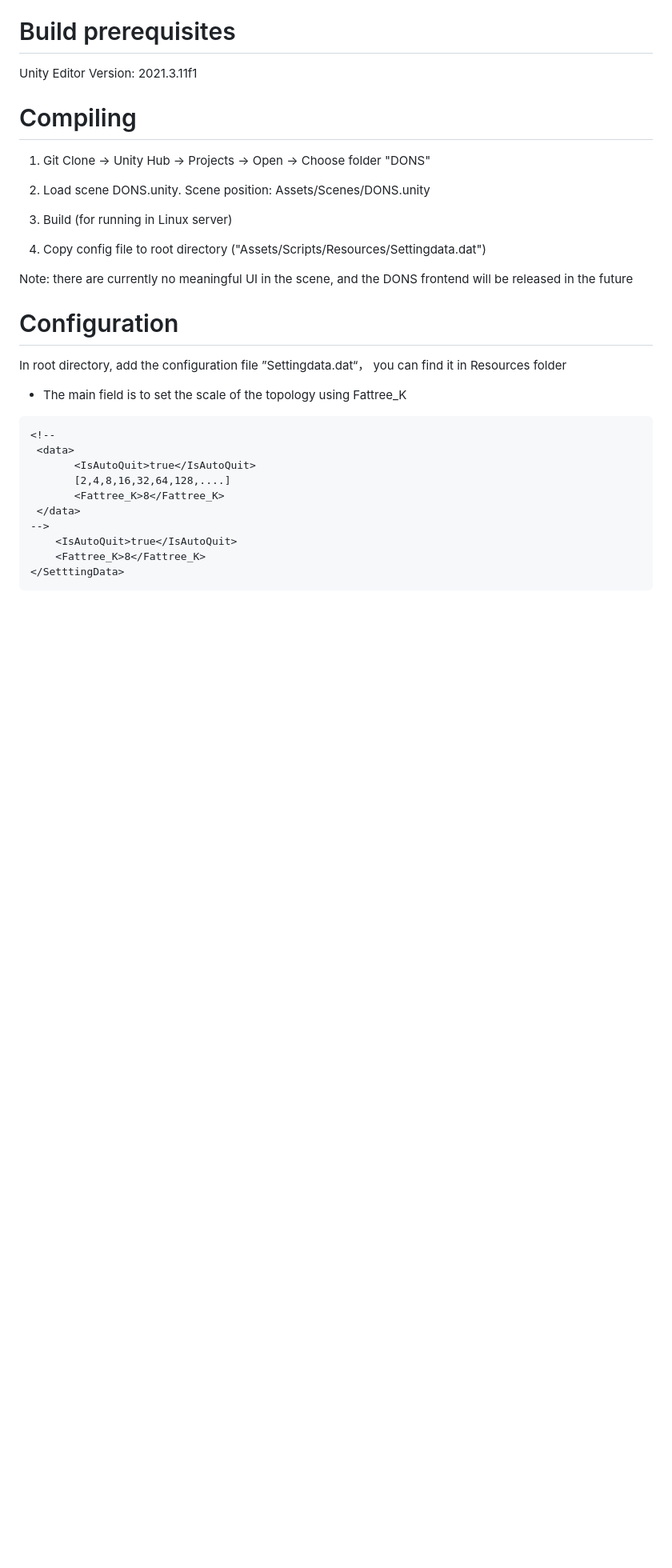
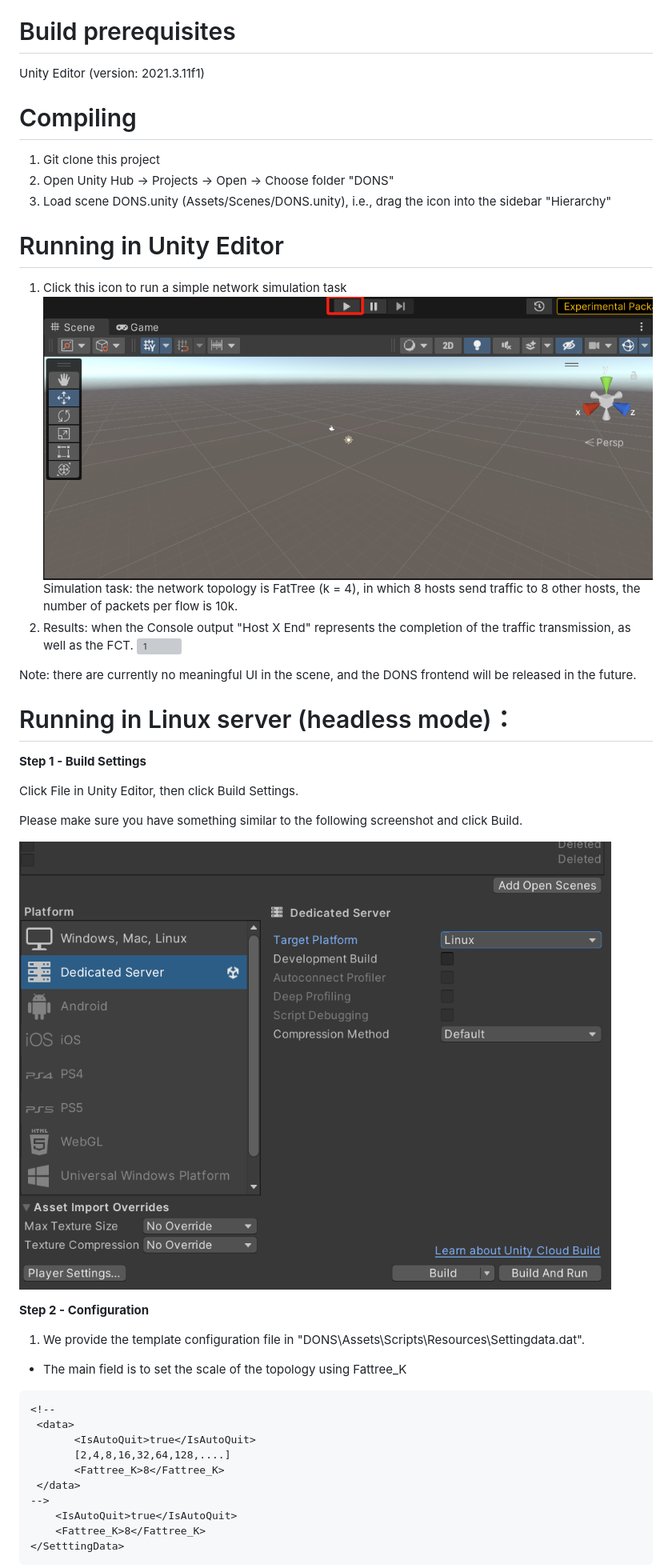
Before and after one commit to dons2023/Data-Oriented-Network-Simulator, a Markdown page: README.md, the part around the change printed below. Shown: that part at 80% size. Rendered like a GitHub page; pictures changed too: Images/image-20231114104438.png (added); blank space fills up the shorter version; grey boxes are pictures that could not be loaded.

Commit message:
provide more details in readme

```diff
--- a/README.md
+++ b/README.md
@@ -8,21 +8,38 @@ SIGCOMM'23 paper: https://dl.acm.org/doi/10.1145/3603269.3604844
 
 # Build prerequisites
 
-Unity Editor Version: 2021.3.11f1
+Unity Editor (version: 2021.3.11f1)
 
 # Compiling
 
-1. Git Clone -> Unity Hub -> Projects -> Open -> Choose folder "DONS"
-2. Load scene DONS.unity. Scene position: Assets/Scenes/DONS.unity
+1. Git clone this project
+2. Open Unity Hub -> Projects -> Open -> Choose folder "DONS"
+3. Load scene DONS.unity (Assets/Scenes/DONS.unity), i.e., drag the icon into the sidebar "Hierarchy"
 
-3. Build (for running in Linux server)
-4. Copy config file to root directory ("Assets/Scripts/Resources/Settingdata.dat")
+# Running in Unity Editor
 
-Note: there are currently no meaningful UI in the scene, and the DONS frontend will be released in the future
+1. Click this icon to run a simple network simulation task
+![1](Images/image-20231114104438.png)
+Simulation task: the network topology is FatTree (k = 4), in which 8 hosts send traffic to 8 other hosts, the number of packets per flow is 10k.
+2. Results: when the Console output "Host X End" represents the completion of the traffic transmission, as well as the FCT.
+![1](Images\Output-20231114111139.png)
 
-# Configuration
+Note: there are currently no meaningful UI in the scene, and the DONS frontend will be released in the future.
 
- In root directory, add the configuration file ”Settingdata.dat“， you can find it in Resources folder
+# Running in Linux server (headless mode)：
+
+**Step 1 - Build Settings**
+
+Click File in Unity Editor, then click Build Settings.
+
+Please make sure you have something similar to the following screenshot and click Build.
+
+![1](Images/image-20230207150734479.png)
+
+
+**Step 2 - Configuration**
+
+1. We provide the template configuration file in "DONS\Assets\Scripts\Resources\Settingdata.dat".
 
 - The main field is to set the scale of the topology using Fattree_K
 
```
Also changed, not shown: other parts of README.md (+8 -19 lines), Images/Output-20231114111139.png (added), 1 other file.
